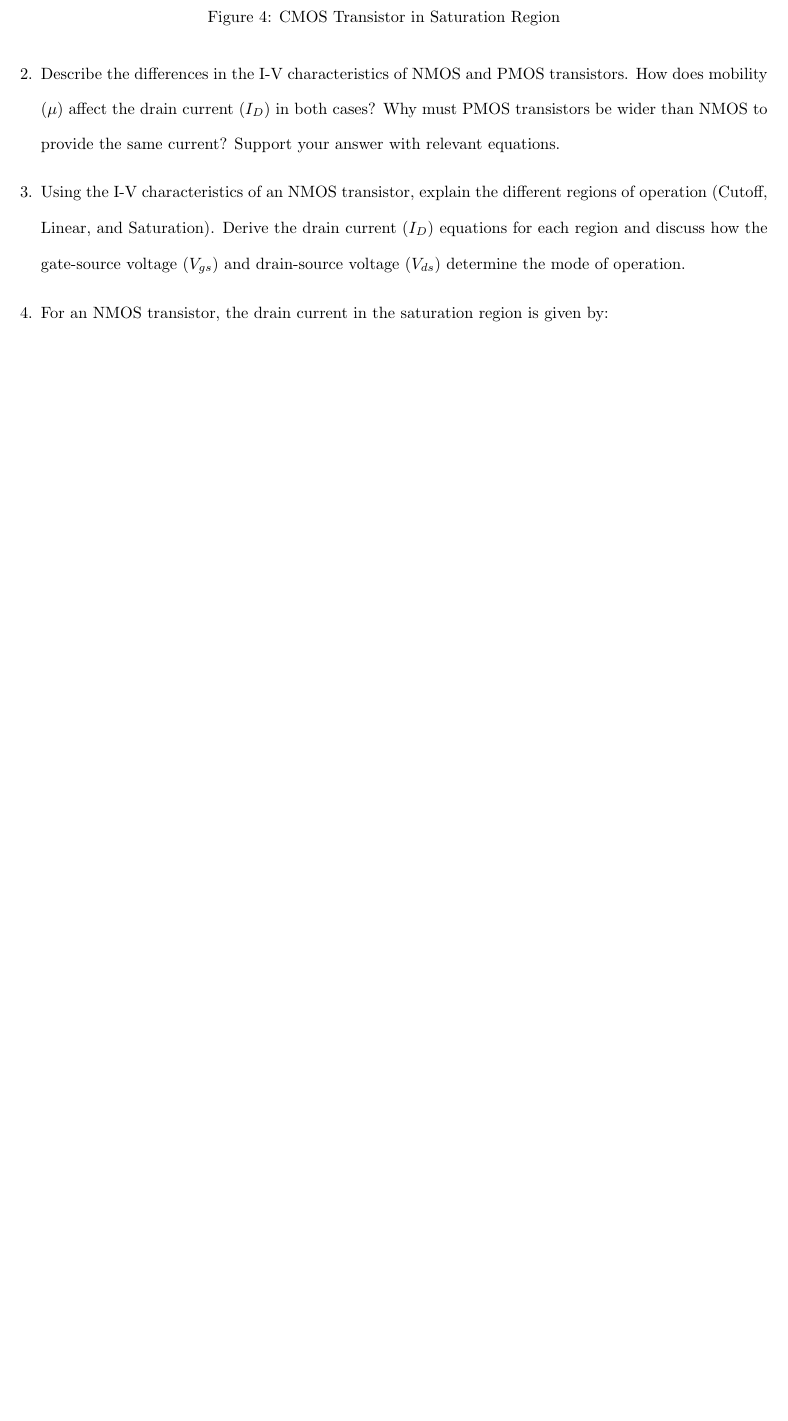
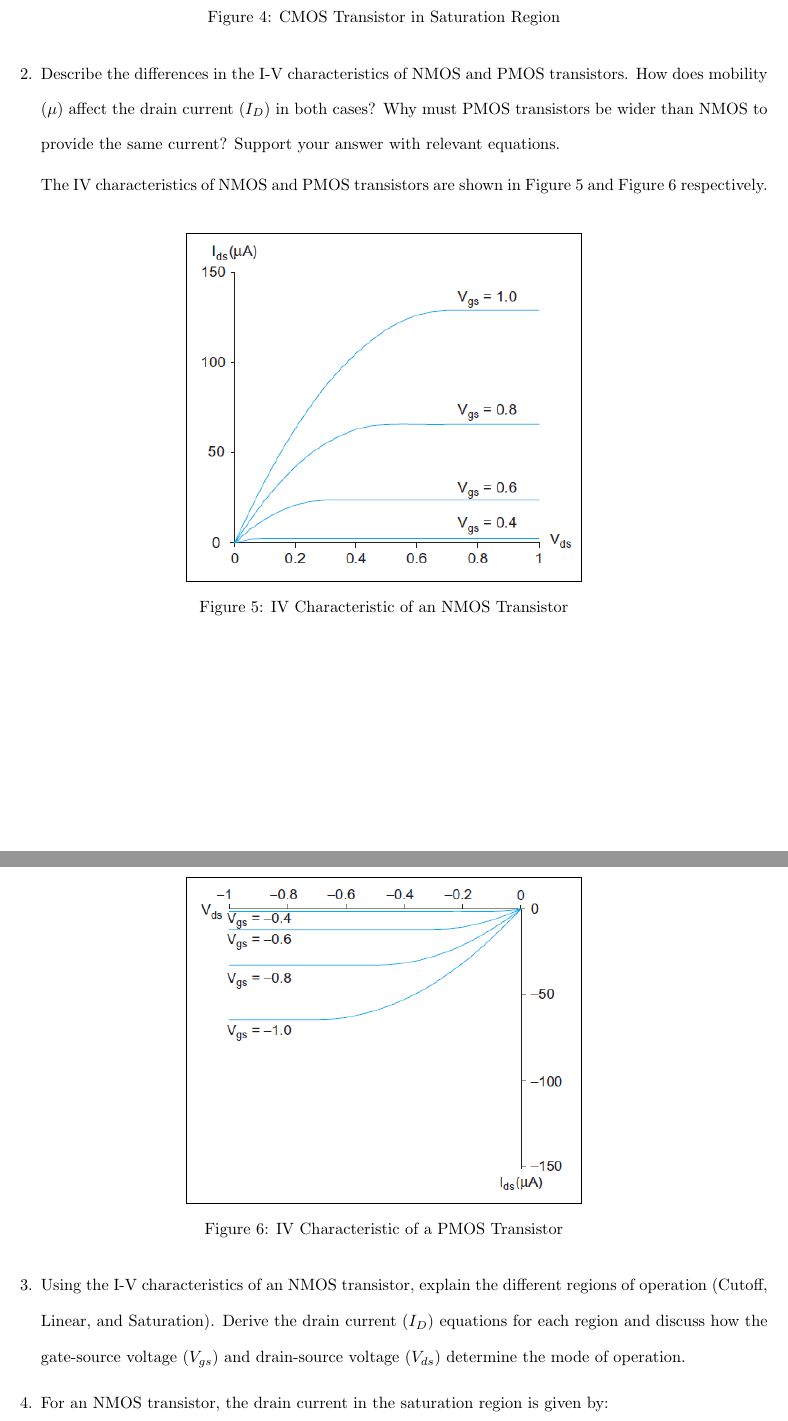
Before and after one commit to osowatzke/ECE507_HW, a LaTeX problem sheet (2/Homework2_Sowatzke.tex): part of page 3 of 4 before the commit and two parts of pages 3 and 4 of 5 after it, the two joined at a grey line, cut so that both start at the same text, the shorter picture padded with empty space. Compiled offline with pdfLaTeX.

Commit message:
Adding figures for NMOS and PMOS IV Characteristics

```diff
--- a/2/Homework2_Sowatzke.tex
+++ b/2/Homework2_Sowatzke.tex
@@ -120,6 +120,20 @@
 
 		\item Describe the differences in the I-V characteristics of NMOS and PMOS transistors. How does mobility ($\mu$) affect the drain current ($I_D$) in both cases? Why must PMOS transistors be wider than NMOS to provide the same current? Support your answer with relevant equations.
 
+		The IV characteristics of NMOS and PMOS transistors are shown in Figure \ref{fig::iv_characteristics_nmos} and Figure \ref{fig::iv_characteristics_pmos} respectively.
+
+		\begin{figure}[H]
+			\centerline{\fbox{\includegraphics[width=0.5\textwidth]{iv_characteristics_nmos.png}}}
+			\caption{IV Characteristic of an NMOS Transistor}
+			\label{fig::iv_characteristics_nmos}
+		\end{figure}
+
+		\begin{figure}[H]
+			\centerline{\fbox{\includegraphics[width=0.5\textwidth]{iv_characteristics_pmos.png}}}
+			\caption{IV Characteristic of a PMOS Transistor}
+			\label{fig::iv_characteristics_pmos}
+		\end{figure}
+
 		\item Using the I-V characteristics of an NMOS transistor, explain the different regions of operation (Cutoff, Linear, and Saturation). Derive the drain current ($I_D$) equations for each region and discuss how the gate-source voltage ($V_{gs}$) and drain-source voltage ($V_{ds}$) determine the mode of operation.
 
 		\item For an NMOS transistor, the drain current in the saturation region is given by:
```
Also changed, not shown: 2/images/iv_characteristics_nmos.png (added), 2/images/iv_characteristics_pmos.png (added).
